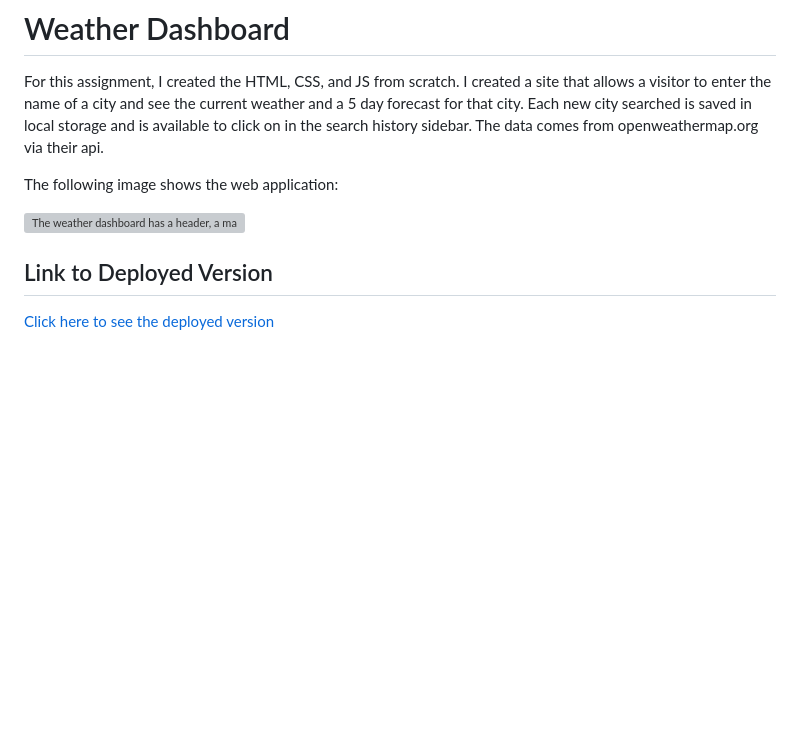
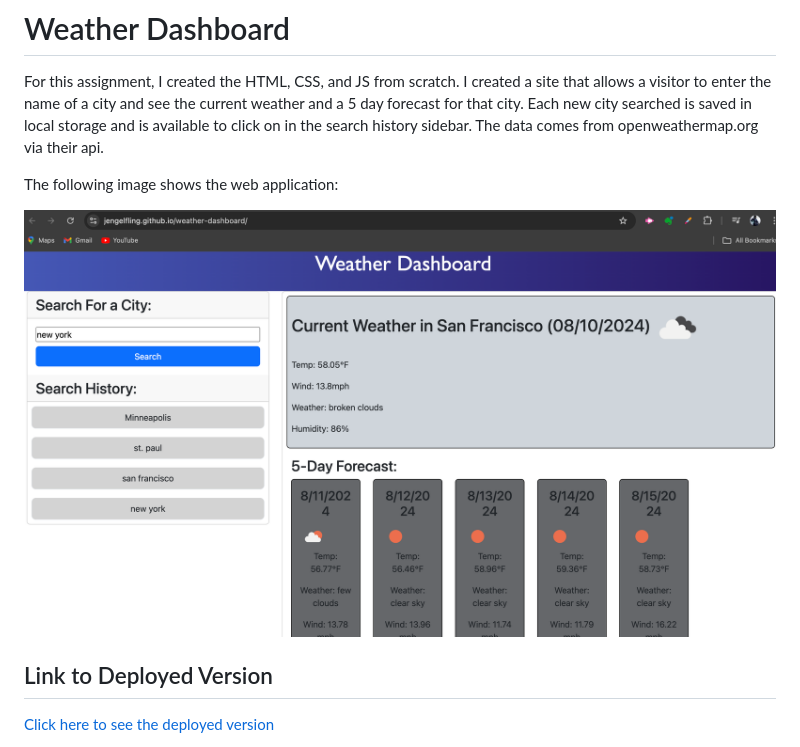
Before and after one commit to JenGelfling/weather-dashboard, a Markdown page: README.md, the part around the change. Rendered like a GitHub page; pictures changed too: assets/weather-dashboard.png (added); blank space fills up the shorter version; grey boxes are pictures that could not be loaded.

Commit message:
Added png of finished web app and finished the README.

```diff
--- a/README.md
+++ b/README.md
@@ -4,7 +4,7 @@ For this assignment, I created the HTML, CSS, and JS from scratch. I created a s
 
 The following image shows the web application:
 
-![The weather dashboard has a header, a main section that shows the current weather and 5 day forecast, and an aside that allows visitors to search for a city and see previous searches](./assets/images/portfolio-homepage.png)
+![The weather dashboard has a header, a main section that shows the current weather and 5 day forecast, and an aside that allows visitors to search for a city and see previous searches](./assets/weather-dashboard.png)
 
 ## Link to Deployed Version
 [Click here to see the deployed version](https://jengelfling.github.io/weather-dashboard/)
```
